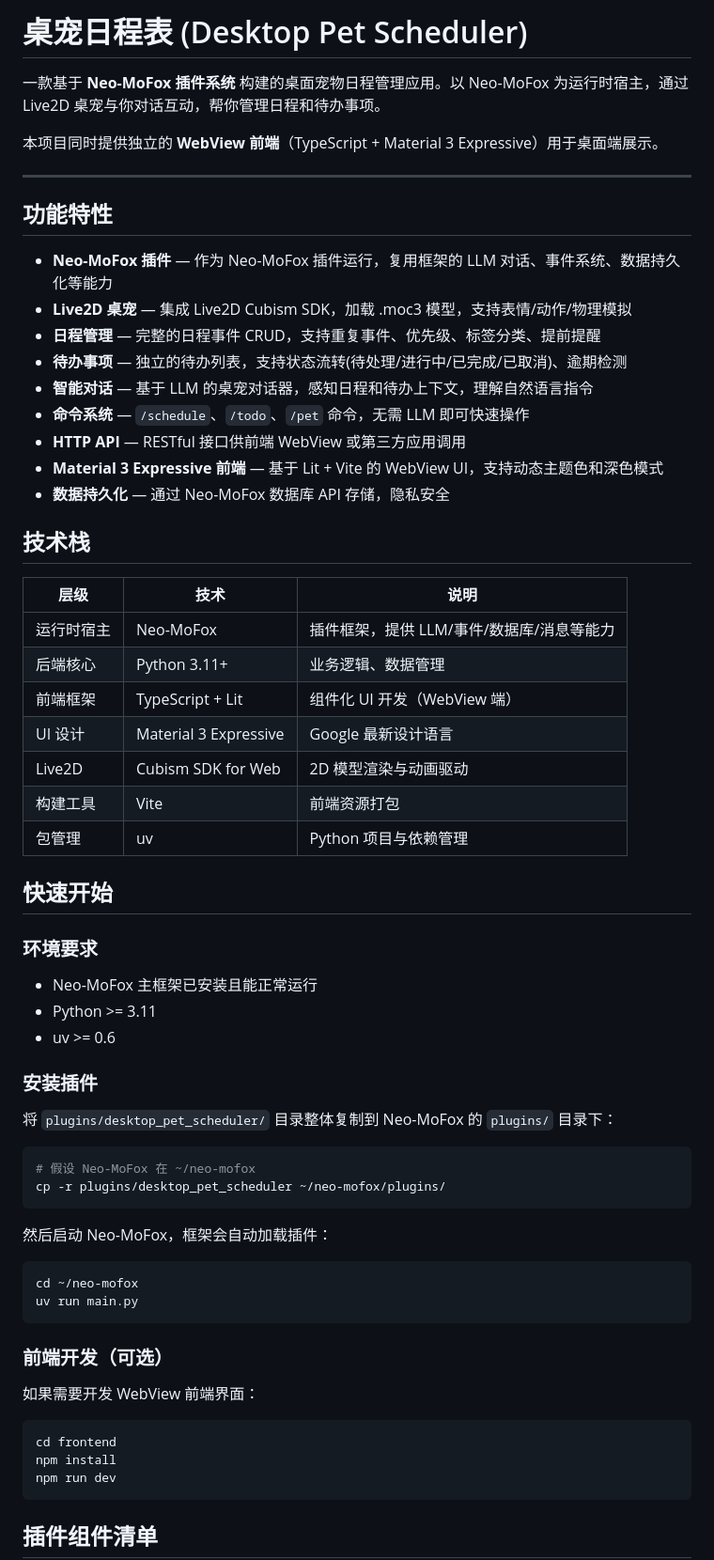
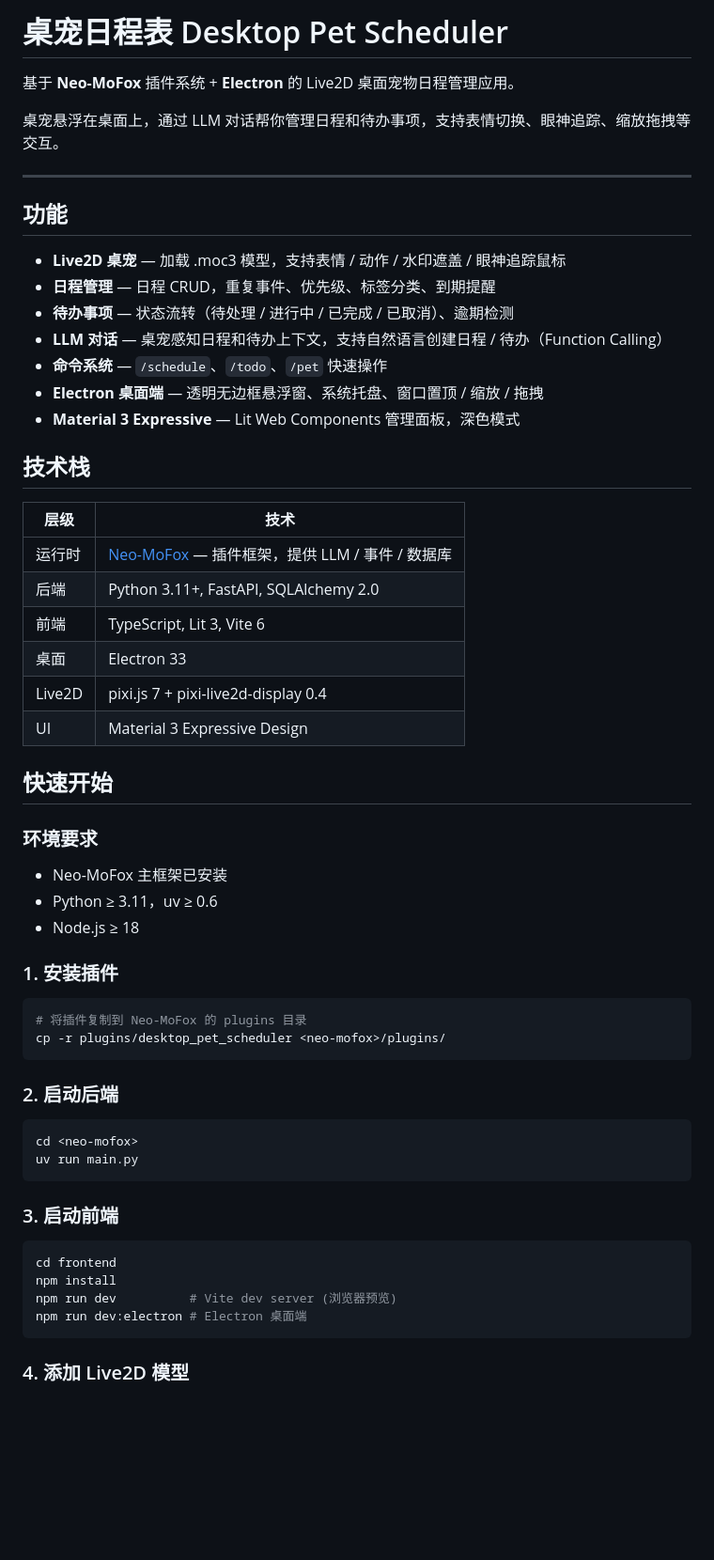
Before and after one commit to ikun-1145141/desktop_pet_scheduler, a Markdown page: README.md, the part around one of its changes. Shown at 94% size. Drawn GitHub-style; blank space fills up the shorter version.

````diff
--- a/README.md
+++ b/README.md
@@ -1,68 +1,62 @@
-# 桌宠日程表 (Desktop Pet Scheduler)
+# 桌宠日程表 Desktop Pet Scheduler
 
-一款基于 **Neo-MoFox 插件系统** 构建的桌面宠物日程管理应用。以 Neo-MoFox 为运行时宿主，通过 Live2D 桌宠与你对话互动，帮你管理日程和待办事项。
+基于 **Neo-MoFox** 插件系统 + **Electron** 的 Live2D 桌面宠物日程管理应用。
 
-本项目同时提供独立的 **WebView 前端**（TypeScript + Material 3 Expressive）用于桌面端展示。
+桌宠悬浮在桌面上，通过 LLM 对话帮你管理日程和待办事项，支持表情切换、眼神追踪、缩放拖拽等交互。
 
 ---
 
-## 功能特性
+## 功能
 
-- **Neo-MoFox 插件** — 作为 Neo-MoFox 插件运行，复用框架的 LLM 对话、事件系统、数据持久化等能力
-- **Live2D 桌宠** — 集成 Live2D Cubism SDK，加载 .moc3 模型，支持表情/动作/物理模拟
-- **日程管理** — 完整的日程事件 CRUD，支持重复事件、优先级、标签分类、提前提醒
-- **待办事项** — 独立的待办列表，支持状态流转(待处理/进行中/已完成/已取消)、逾期检测
-- **智能对话** — 基于 LLM 的桌宠对话器，感知日程和待办上下文，理解自然语言指令
-- **命令系统** — `/schedule`、`/todo`、`/pet` 命令，无需 LLM 即可快速操作
-- **HTTP API** — RESTful 接口供前端 WebView 或第三方应用调用
-- **Material 3 Expressive 前端** — 基于 Lit + Vite 的 WebView UI，支持动态主题色和深色模式
-- **数据持久化** — 通过 Neo-MoFox 数据库 API 存储，隐私安全
+- **Live2D 桌宠** — 加载 .moc3 模型，支持表情 / 动作 / 水印遮盖 / 眼神追踪鼠标
+- **日程管理** — 日程 CRUD，重复事件、优先级、标签分类、到期提醒
+- **待办事项** — 状态流转（待处理 / 进行中 / 已完成 / 已取消）、逾期检测
+- **LLM 对话** — 桌宠感知日程和待办上下文，支持自然语言创建日程 / 待办（Function Calling）
+- **命令系统** — `/schedule`、`/todo`、`/pet` 快速操作
+- **Electron 桌面端** — 透明无边框悬浮窗、系统托盘、窗口置顶 / 缩放 / 拖拽
+- **Material 3 Expressive** — Lit Web Components 管理面板，深色模式
 
 ## 技术栈
 
-| 层级 | 技术 | 说明 |
-|------|------|------|
-| 运行时宿主 | Neo-MoFox | 插件框架，提供 LLM/事件/数据库/消息等能力 |
-| 后端核心 | Python 3.11+ | 业务逻辑、数据管理 |
-| 前端框架 | TypeScript + Lit | 组件化 UI 开发（WebView 端） |
-| UI 设计 | Material 3 Expressive | Google 最新设计语言 |
-| Live2D | Cubism SDK for Web | 2D 模型渲染与动画驱动 |
-| 构建工具 | Vite | 前端资源打包 |
-| 包管理 | uv | Python 项目与依赖管理 |
+| 层级 | 技术 |
+|------|------|
+| 运行时 | [Neo-MoFox](https://github.com/MoFox-Studio/Neo-MoFox) — 插件框架，提供 LLM / 事件 / 数据库 |
+| 后端 | Python 3.11+, FastAPI, SQLAlchemy 2.0 |
+| 前端 | TypeScript, Lit 3, Vite 6 |
+| 桌面 | Electron 33 |
+| Live2D | pixi.js 7 + pixi-live2d-display 0.4 |
+| UI | Material 3 Expressive Design |
 
 ## 快速开始
 
 ### 环境要求
 
-- Neo-MoFox 主框架已安装且能正常运行
-- Python >= 3.11
-- uv >= 0.6
+- Neo-MoFox 主框架已安装
+- Python ≥ 3.11，uv ≥ 0.6
+- Node.js ≥ 18
 
-### 安装插件
-
-将 `plugins/desktop_pet_scheduler/` 目录整体复制到 Neo-MoFox 的 `plugins/` 目录下：
+### 1. 安装插件
 
 ```bash
-# 假设 Neo-MoFox 在 ~/neo-mofox
-cp -r plugins/desktop_pet_scheduler ~/neo-mofox/plugins/
+# 将插件复制到 Neo-MoFox 的 plugins 目录
+cp -r plugins/desktop_pet_scheduler <neo-mofox>/plugins/
 ```
 
-然后启动 Neo-MoFox，框架会自动加载插件：
+### 2. 启动后端
 
 ```bash
-cd ~/neo-mofox
+cd <neo-mofox>
 uv run main.py
 ```
 
-### 前端开发（可选）
-
-如果需要开发 WebView 前端界面：
+### 3. 启动前端
 
 ```bash
 cd frontend
 npm install
-npm run dev
+npm run dev          # Vite dev server (浏览器预览)
+npm run dev:electron # Electron 桌面端
 ```
 
-## 插件组件清单
+### 4. 添加 Live2D 模型
 
````
Also changed, not shown: other parts of README.md (+64 -151 lines).
